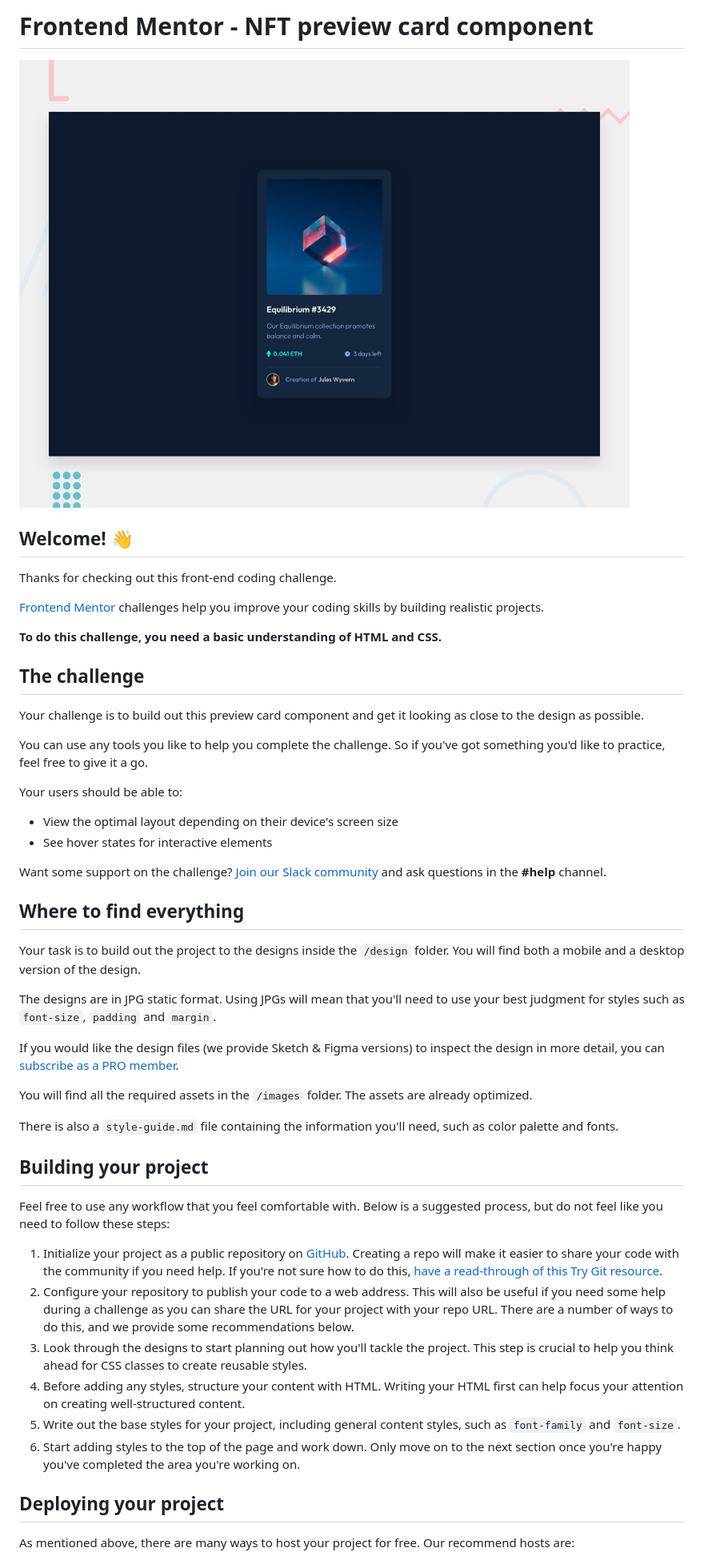
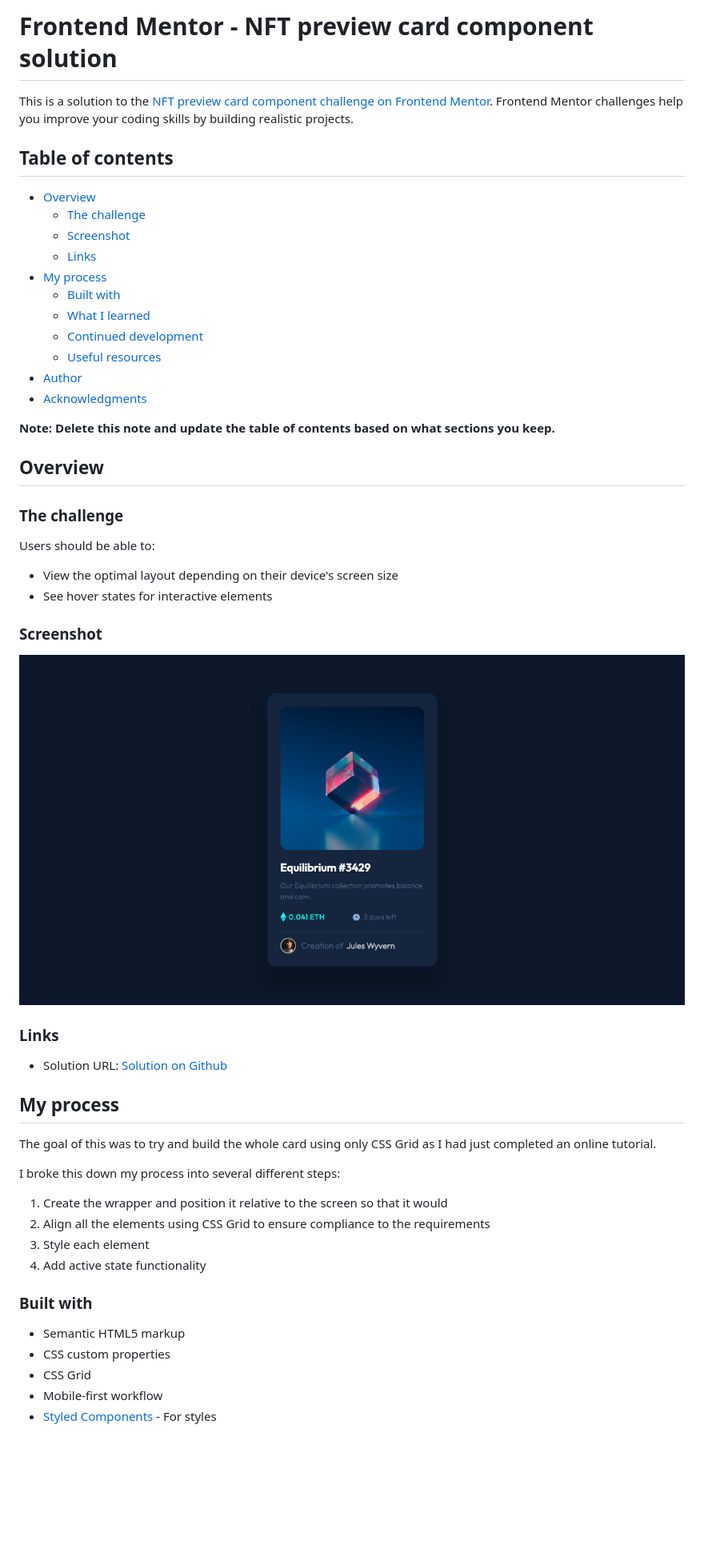
Before and after one commit to Joshua-Farr/NFT-Card-Preview, a Markdown page: README.md, the part around the change printed below. Shown: that part at 80% size. Drawn GitHub-style; pictures changed too: Screenshot.png (added); blank space fills up the shorter version.

Commit message:
Finished Project and README added

```diff
--- a/README.md
+++ b/README.md
@@ -1,52 +1,58 @@
-# Frontend Mentor - NFT preview card component
+# Frontend Mentor - NFT preview card component solution
 
-![Design preview for the NFT preview card component coding challenge](./design/desktop-preview.jpg)
+This is a solution to the [NFT preview card component challenge on Frontend Mentor](https://www.frontendmentor.io/challenges/nft-preview-card-component-SbdUL_w0U). Frontend Mentor challenges help you improve your coding skills by building realistic projects.
 
-## Welcome! 👋
+## Table of contents
 
-Thanks for checking out this front-end coding challenge.
+- [Overview](#overview)
+  - [The challenge](#the-challenge)
+  - [Screenshot](#screenshot)
+  - [Links](#links)
+- [My process](#my-process)
+  - [Built with](#built-with)
+  - [What I learned](#what-i-learned)
+  - [Continued development](#continued-development)
+  - [Useful resources](#useful-resources)
+- [Author](#author)
+- [Acknowledgments](#acknowledgments)
 
-[Frontend Mentor](https://www.frontendmentor.io) challenges help you improve your coding skills by building realistic projects.
+**Note: Delete this note and update the table of contents based on what sections you keep.**
 
-**To do this challenge, you need a basic understanding of HTML and CSS.**
+## Overview
 
-## The challenge
+### The challenge
 
-Your challenge is to build out this preview card component and get it looking as close to the design as possible.
-
-You can use any tools you like to help you complete the challenge. So if you've got something you'd like to practice, feel free to give it a go.
-
-Your users should be able to:
+Users should be able to:
 
 - View the optimal layout depending on their device's screen size
 - See hover states for interactive elements
 
-Want some support on the challenge? [Join our Slack community](https://www.frontendmentor.io/slack) and ask questions in the **#help** channel.
+### Screenshot
 
-## Where to find everything
+![Final Product](Screenshot.png)
 
-Your task is to build out the project to the designs inside the `/design` folder. You will find both a mobile and a desktop version of the design.
 
-The designs are in JPG static format. Using JPGs will mean that you'll need to use your best judgment for styles such as `font-size`, `padding` and `margin`.
+### Links
 
-If you would like the design files (we provide Sketch & Figma versions) to inspect the design in more detail, you can [subscribe as a PRO member](https://www.frontendmentor.io/pro).
+- Solution URL: [Solution on Github](https://github.com/Joshua-Farr/NFT-Card-Preview)
 
-You will find all the required assets in the `/images` folder. The assets are already optimized.
+## My process
 
-There is also a `style-guide.md` file containing the information you'll need, such as color palette and fonts.
+The goal of this was to try and build the whole card using only CSS Grid as I had just completed an online tutorial.
 
-## Building your project
+I broke this down my process into several different steps:
+1. Create the wrapper and position it relative to the screen so that it would
+2. Align all the elements using CSS Grid to ensure compliance to the requirements
+3. Style each element
+4. Add active state functionality
 
-Feel free to use any workflow that you feel comfortable with. Below is a suggested process, but do not feel like you need to follow these steps:
 
-1. Initialize your project as a public repository on [GitHub](https://github.com/). Creating a repo will make it easier to share your code with the community if you need help. If you're not sure how to do this, [have a read-through of this Try Git resource](https://try.github.io/).
-2. Configure your repository to publish your code to a web address. This will also be useful if you need some help during a challenge as you can share the URL for your project with your repo URL. There are a number of ways to do this, and we provide some recommendations below.
-3. Look through the designs to start planning out how you'll tackle the project. This step is crucial to help you think ahead for CSS classes to create reusable styles.
-4. Before adding any styles, structure your content with HTML. Writing your HTML first can help focus your attention on creating well-structured content.
-5. Write out the base styles for your project, including general content styles, such as `font-family` and `font-size`.
-6. Start adding styles to the top of the page and work down. Only move on to the next section once you're happy you've completed the area you're working on.
 
-## Deploying your project
+### Built with
 
-As mentioned above, there are many ways to host your project for free. Our recommend hosts are:
+- Semantic HTML5 markup
+- CSS custom properties
+- CSS Grid
+- Mobile-first workflow
+- [Styled Components](https://styled-components.com/) - For styles
 
```
Also changed, not shown: other parts of README.md (+31 -23 lines), README-template.md (deleted, +0 -111 lines), 1 other file.
